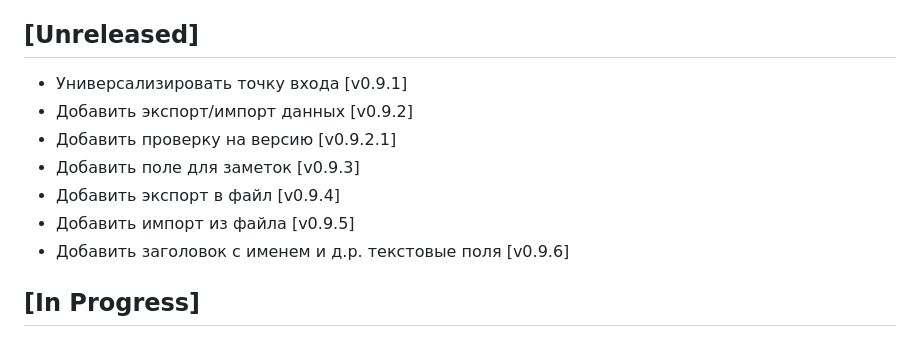
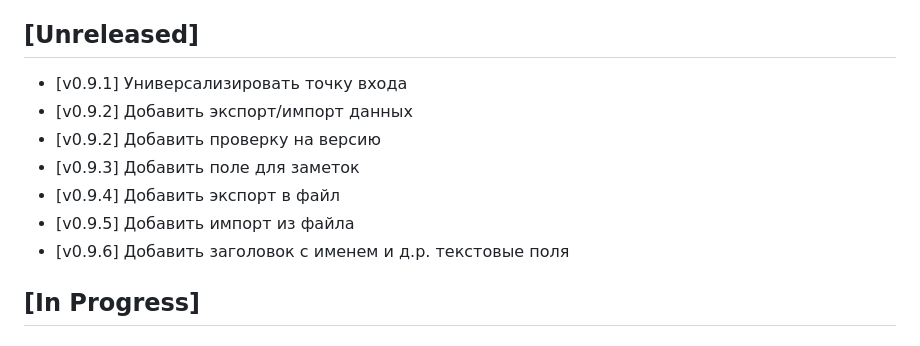
Before and after one commit to DarkArkLord/WoDCharSheet, a Markdown page: CHANGELOG.md, the part around the change. GitHub-like rendering.

Commit message:
Upd changelog

```diff
--- a/CHANGELOG.md
+++ b/CHANGELOG.md
@@ -60,13 +60,13 @@
 
 ## [Unreleased]
 
-- Универсализировать точку входа [v0.9.1]
-- Добавить экспорт/импорт данных [v0.9.2]
-- Добавить проверку на версию [v0.9.2.1]
-- Добавить поле для заметок [v0.9.3]
-- Добавить экспорт в файл [v0.9.4]
-- Добавить импорт из файла [v0.9.5]
-- Добавить заголовок с именем и д.р. текстовые поля [v0.9.6]
+- [v0.9.1] Универсализировать точку входа
+- [v0.9.2] Добавить экспорт/импорт данных
+- [v0.9.2] Добавить проверку на версию
+- [v0.9.3] Добавить поле для заметок
+- [v0.9.4] Добавить экспорт в файл
+- [v0.9.5] Добавить импорт из файла
+- [v0.9.6] Добавить заголовок с именем и д.р. текстовые поля
 
 ## [In Progress]
 
```
